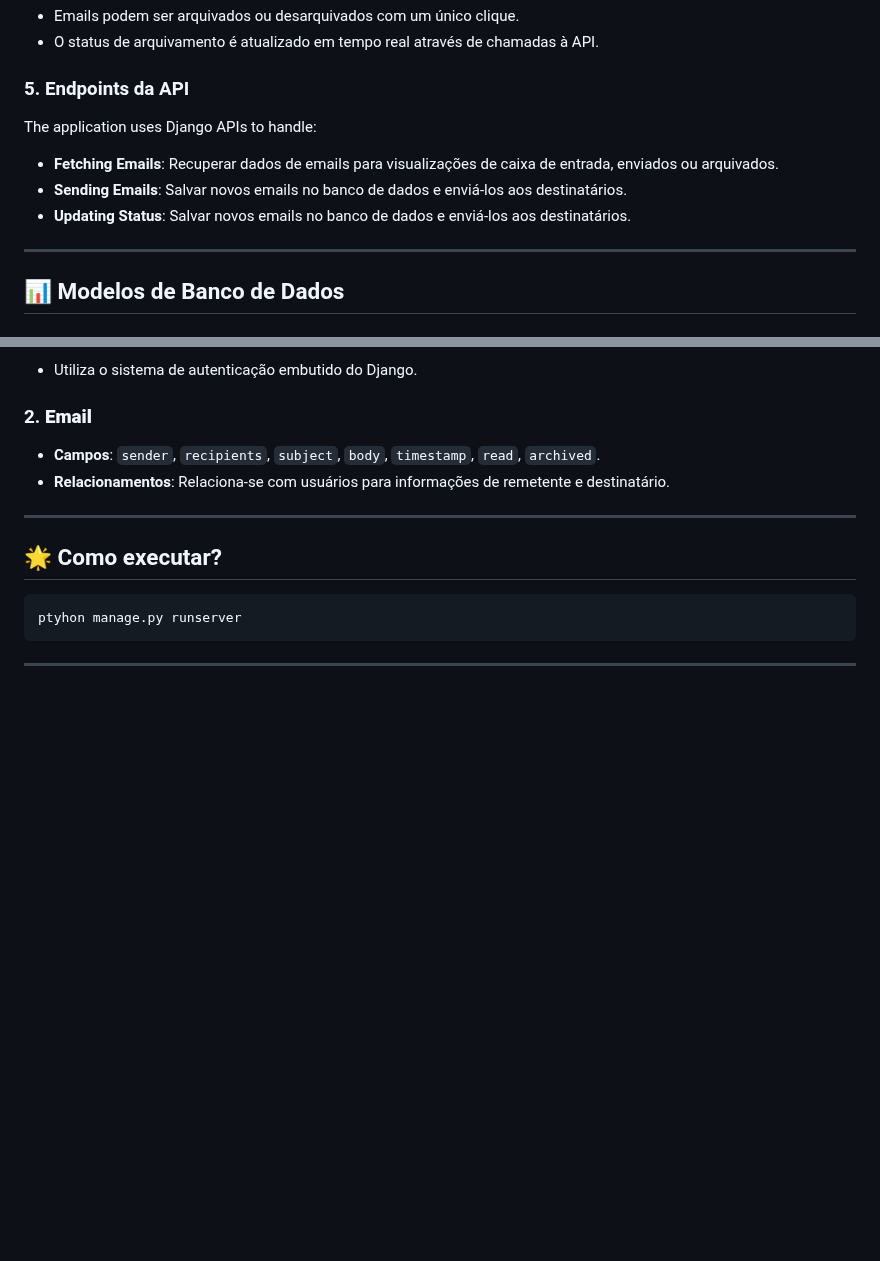
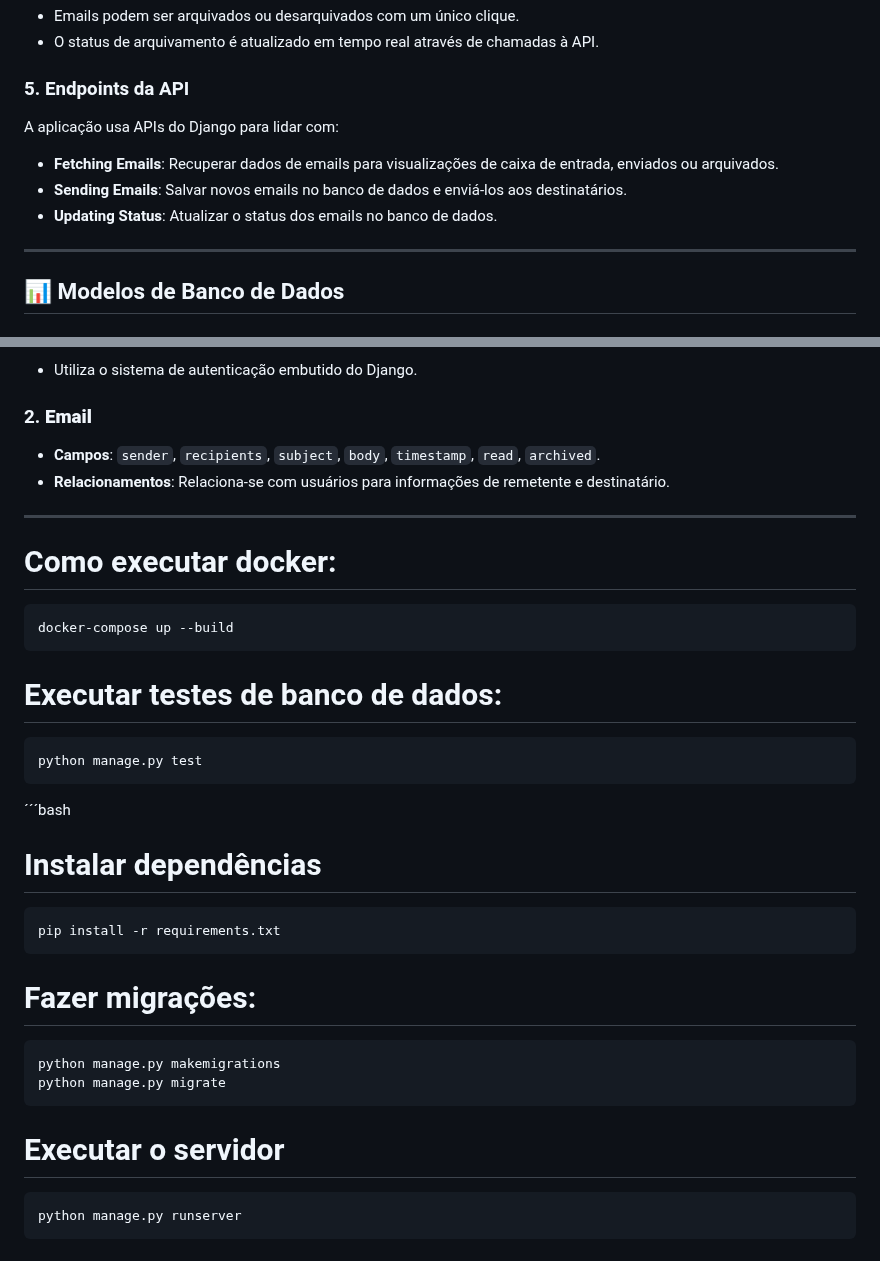
Before and after one commit to larissadcew/Email, a Markdown page: README.md, 2 parts joined by grey strips. Rendered like a GitHub page; blank space fills up the shorter version.

````diff
--- a/README.md
+++ b/README.md
@@ -56,10 +53,10 @@ O projeto Email é uma aplicação web que simula as funcionalidades básicas de
 - O status de arquivamento é atualizado em tempo real através de chamadas à API.
 
 ### 5. Endpoints da API
-The application uses Django APIs to handle:
+A aplicação usa APIs do Django para lidar com:
 - **Fetching Emails**: Recuperar dados de emails para visualizações de caixa de entrada, enviados ou arquivados.
 - **Sending Emails**: Salvar novos emails no banco de dados e enviá-los aos destinatários.
-- **Updating Status**: Salvar novos emails no banco de dados e enviá-los aos destinatários.
+- **Updating Status**: Atualizar o status dos emails no banco de dados.
 
 ---
 
@@ -74,10 +71,26 @@ The application uses Django APIs to handle:
 
 ---
 
-
-## 🌟 Como executar?
+# Como executar docker:
 
 ```bash
-ptyhon manage.py runserver
+docker-compose up --build
 ```
----
+# Executar testes de banco de dados:
+```bash
+python manage.py test
+```
+´´´bash
+# Instalar dependências
+```bash
+pip install -r requirements.txt
+```
+# Fazer migrações:
+```bash
+python manage.py makemigrations
+python manage.py migrate
+```
+# Executar o servidor
+```bash
+python manage.py runserver
+```
````
Also changed, not shown: other parts of README.md (+0 -3 lines).
